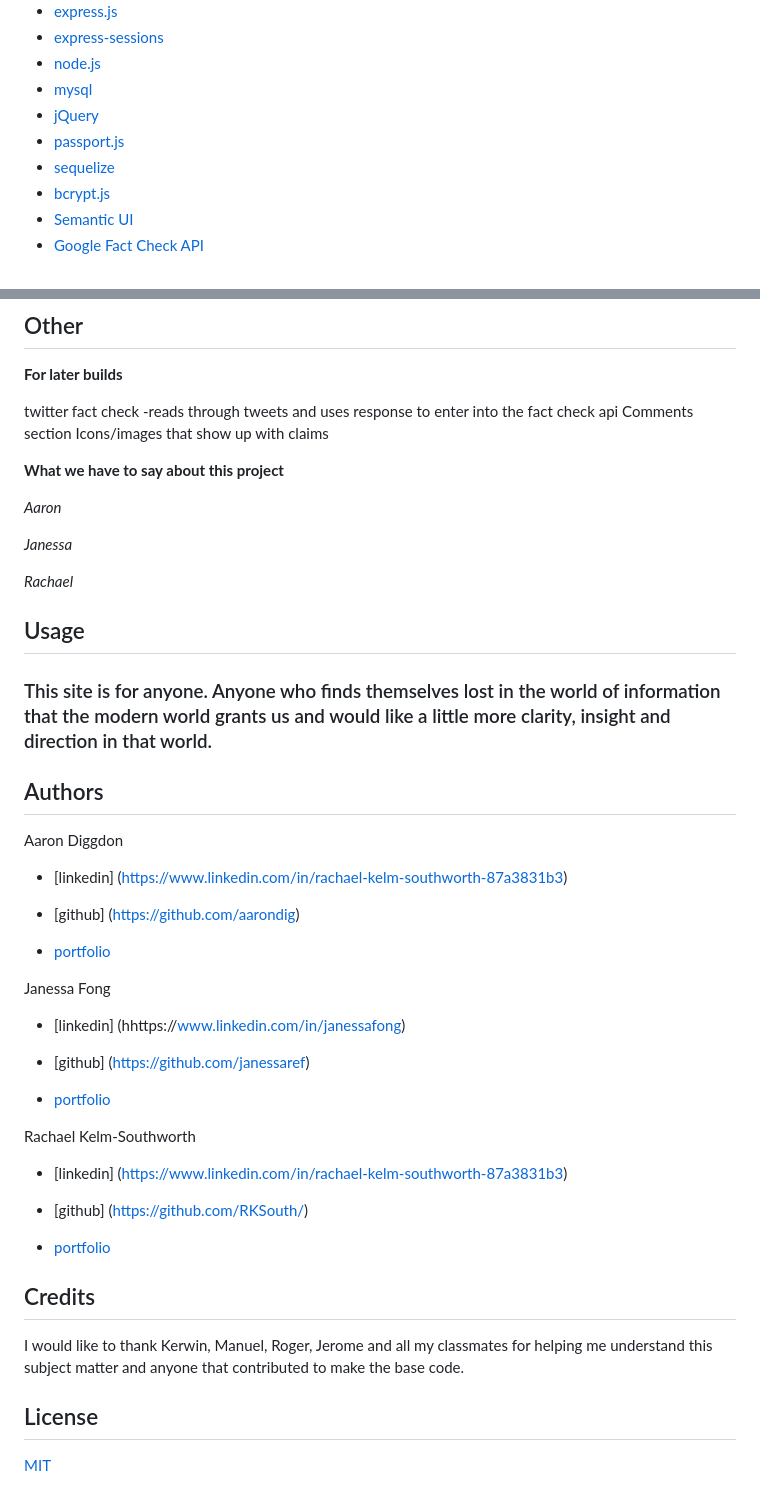
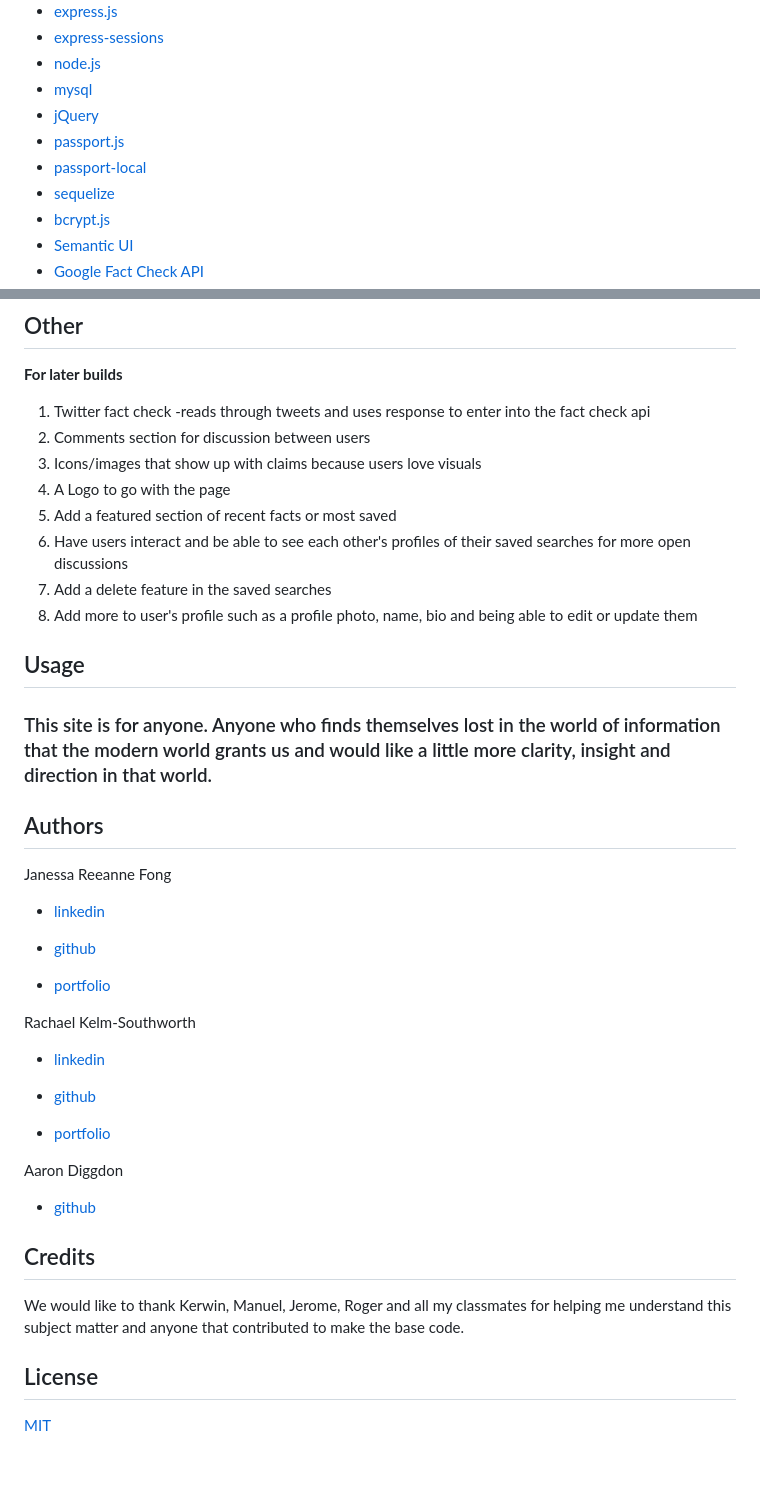
Before and after one commit to janessaref/whatTheFact, a Markdown page: README.md, 2 parts joined by grey strips. Drawn GitHub-style; blank space fills up the shorter version.

```diff
--- a/README.md
+++ b/README.md
@@ -23,6 +30,7 @@
 * [mysql](https://www.mysqltutorial.org/)
 * [jQuery](https://jquery.com/)
 * [passport.js](http://www.passportjs.org/)
+* [passport-local](http://www.passportjs.org/packages/passport-local/)
 * [sequelize](https://github.com/sequelize/sequelize/)
 * [bcrypt.js](https://www.npmjs.com/package/bcryptjs)
 * [Semantic UI](https://semantic-ui.com/)
@@ -108,20 +130,14 @@ _How?_
  __For later builds__
 
 
-
- twitter fact check -reads through tweets and uses response to enter into the fact check api
- Comments section
- Icons/images that show up with claims
-
-
- __What we have to say about this project__
-
- _Aaron_
-
- _Janessa_
-
-
-_Rachael_
+ 1. Twitter fact check -reads through tweets and uses response to enter into the fact check api
+ 2. Comments section for discussion between users
+ 3. Icons/images that show up with claims because users love visuals
+ 4. A Logo to go with the page
+ 5. Add a featured section of recent facts or most saved
+ 6. Have users interact and be able to see each other's profiles of their saved searches for more open discussions
+ 7. Add a delete feature in the saved searches
+ 8. Add more to user's profile such as a profile photo, name, bio and being able to edit or update them
 
 
 
@@ -131,33 +147,32 @@ _Rachael_
 
 ## Authors
 
-Aaron Diggdon
 
-* [linkedin] (https://www.linkedin.com/in/rachael-kelm-southworth-87a3831b3)
+Janessa Reeanne Fong
 
-* [github] (https://github.com/aarondig)
+* [linkedin](hhttps://www.linkedin.com/in/janessafong)
+
+* [github](https://github.com/janessaref)
+
+* [portfolio](https://janessaref.github.io/my-portfolio/)
+
+Rachael Kelm-Southworth
+
+* [linkedin](https://www.linkedin.com/in/rachael-kelm-southworth-87a3831b3)
+
+* [github](https://github.com/RKSouth/)
 
 * [portfolio](https://rksouth.github.io/responsive_portfolio/)
 
-Janessa Fong
+Aaron Diggdon
 
-* [linkedin] (hhttps://www.linkedin.com/in/janessafong)
+* [github](https://github.com/aarondig)
 
-* [github] (https://github.com/janessaref)
 
-* [portfolio](https://rksouth.github.io/responsive_portfolio/)
-
-Rachael Kelm-Southworth
-
-* [linkedin] (https://www.linkedin.com/in/rachael-kelm-southworth-87a3831b3)
-
-* [github] (https://github.com/RKSouth/)
-
-* [portfolio](https://rksouth.github.io/responsive_portfolio/)
 
  ## Credits
 
-I would like to thank Kerwin, Manuel, Roger, Jerome and all my classmates for helping me understand this subject matter and anyone that contributed to make the base code.
+We would like to thank Kerwin, Manuel, Jerome, Roger and all my classmates for helping me understand this subject matter and anyone that contributed to make the base code.
 
 ## License
 [MIT](https://choosealicense.com/licenses/mit/)
```
Also changed, not shown: other parts of README.md (+32 -11 lines), Assets/GoogleAPI.png (added), Assets/cardview.png (added), 1 other file.
